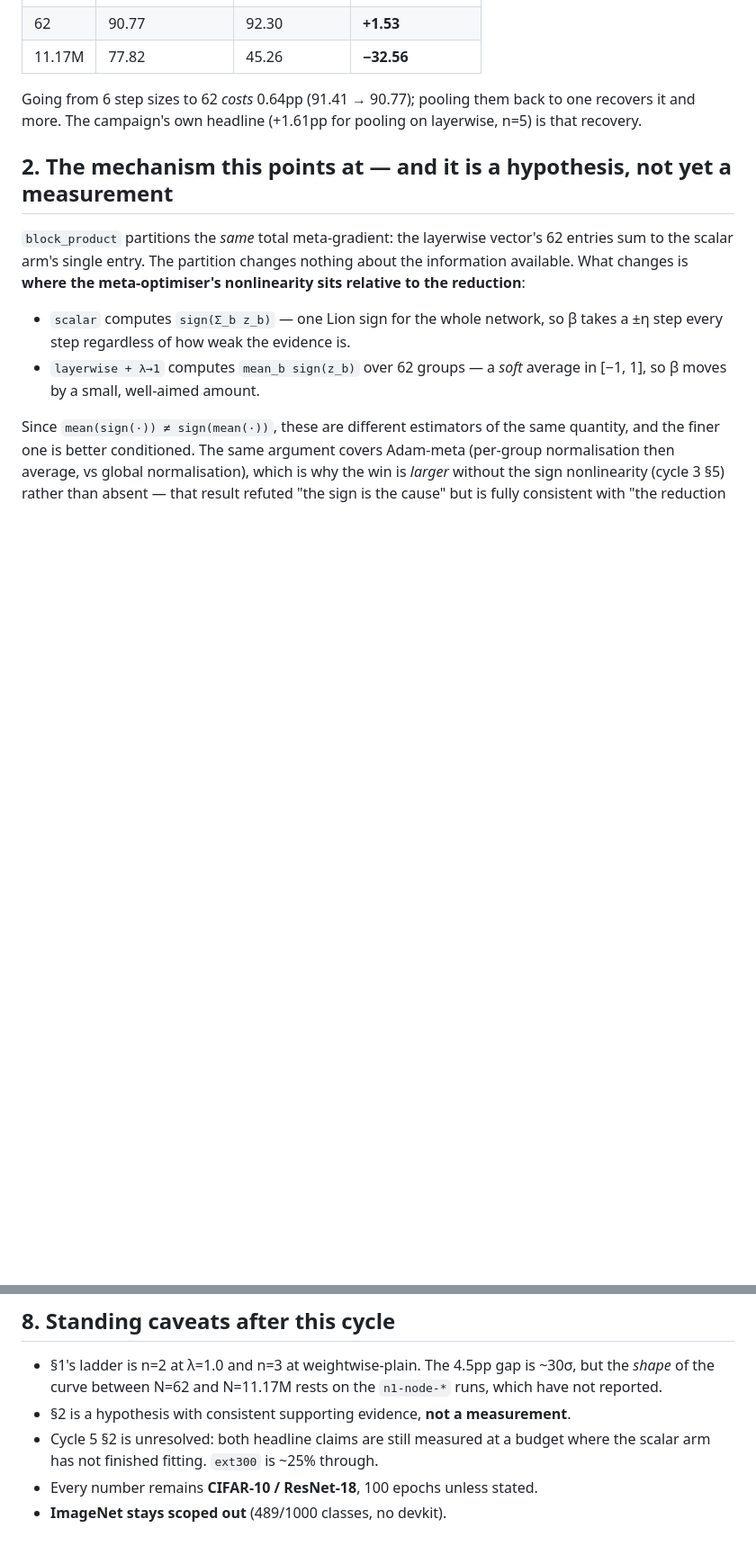
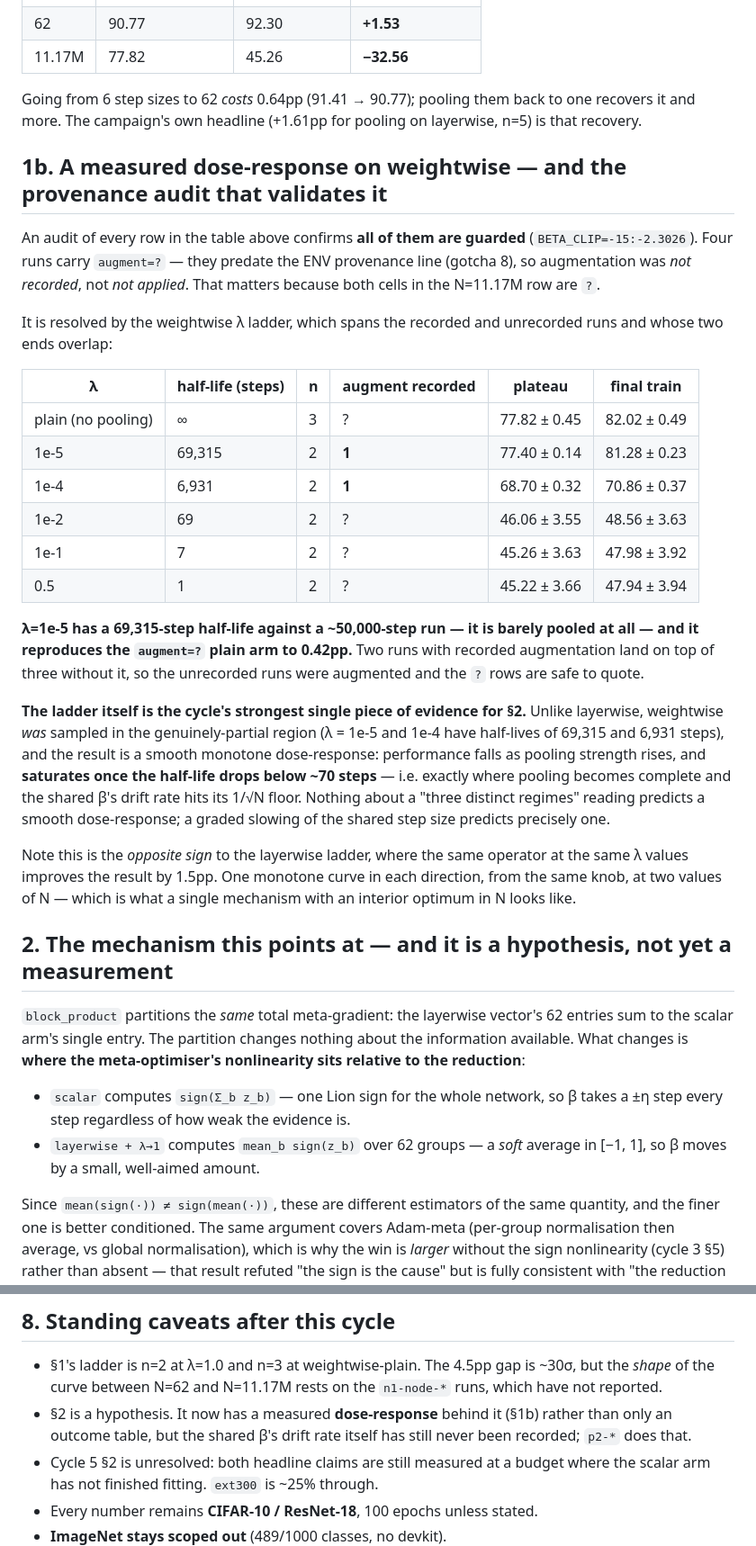
Before and after one commit to teshnizi2/hierarchical-metaoptimize, a Markdown page: docs/FINDINGS.md, 2 parts joined by grey strips. Shown at 90% size. GitHub-like rendering; blank space fills up the shorter version.

Commit message:
Weightwise pooling shows a smooth monotone dose-response, and it validates the augment=? provenance
The weightwise lambda ladder spans the genuinely-partial region (half-lives
69,315 and 6,931 steps) that the layerwise ladder never reached, and gives
77.82 -> 77.40 -> 68.70 -> 46.06 -> 45.26 -> 45.22 as pooling strength rises,
saturating once the half-life falls below ~70 steps. That is a graded effect,
not the 'three distinct regimes' cycle 5 recorded, and it is what a shared
step size slowing toward a 1/sqrt(N) floor predicts.

It also settles the provenance doubt on the N=11.17M row of the cycle 6 table:
lambda=1e-5 (augment recorded) reproduces the plain arm (augment unrecorded) to
0.42pp, so the unrecorded runs were augmented.

```diff
--- a/docs/FINDINGS.md
+++ b/docs/FINDINGS.md
@@ -1665,6 +1665,41 @@ many step sizes survive:
 Going from 6 step sizes to 62 *costs* 0.64pp (91.41 → 90.77); pooling them back to one recovers it
 and more. The campaign's own headline (+1.61pp for pooling on layerwise, n=5) is that recovery.
 
+## 1b. A measured dose-response on weightwise — and the provenance audit that validates it
+
+An audit of every row in the table above confirms **all of them are guarded**
+(`BETA_CLIP=-15:-2.3026`). Four runs carry `augment=?` — they predate the ENV provenance line
+(gotcha 8), so augmentation was *not recorded*, not *not applied*. That matters because both cells
+in the N=11.17M row are `?`.
+
+It is resolved by the weightwise λ ladder, which spans the recorded and unrecorded runs and whose
+two ends overlap:
+
+| λ | half-life (steps) | n | augment recorded | plateau | final train |
+|---|---|---|---|---|---|
+| plain (no pooling) | ∞ | 3 | ? | 77.82 ± 0.45 | 82.02 ± 0.49 |
+| 1e-5 | 69,315 | 2 | **1** | 77.40 ± 0.14 | 81.28 ± 0.23 |
+| 1e-4 | 6,931 | 2 | **1** | 68.70 ± 0.32 | 70.86 ± 0.37 |
+| 1e-2 | 69 | 2 | ? | 46.06 ± 3.55 | 48.56 ± 3.63 |
+| 1e-1 | 7 | 2 | ? | 45.26 ± 3.63 | 47.98 ± 3.92 |
+| 0.5 | 1 | 2 | ? | 45.22 ± 3.66 | 47.94 ± 3.94 |
+
+**λ=1e-5 has a 69,315-step half-life against a ~50,000-step run — it is barely pooled at all — and
+it reproduces the `augment=?` plain arm to 0.42pp.** Two runs with recorded augmentation land on
+top of three without it, so the unrecorded runs were augmented and the `?` rows are safe to quote.
+
+**The ladder itself is the cycle's strongest single piece of evidence for §2.** Unlike layerwise,
+weightwise *was* sampled in the genuinely-partial region (λ = 1e-5 and 1e-4 have half-lives of
+69,315 and 6,931 steps), and the result is a smooth monotone dose-response: performance falls as
+pooling strength rises, and **saturates once the half-life drops below ~70 steps** — i.e. exactly
+where pooling becomes complete and the shared β's drift rate hits its 1/√N floor. Nothing about a
+"three distinct regimes" reading predicts a smooth dose-response; a graded slowing of the shared
+step size predicts precisely one.
+
+Note this is the *opposite sign* to the layerwise ladder, where the same operator at the same λ
+values improves the result by 1.5pp. One monotone curve in each direction, from the same knob, at
+two values of N — which is what a single mechanism with an interior optimum in N looks like.
+
 ## 2. The mechanism this points at — and it is a hypothesis, not yet a measurement
 
 `block_product` partitions the *same* total meta-gradient: the layerwise vector's 62 entries sum
@@ -1843,7 +1878,8 @@ a confident mechanism that a control then corrected.
 
 * §1's ladder is n=2 at λ=1.0 and n=3 at weightwise-plain. The 4.5pp gap is ~30σ, but the *shape*
   of the curve between N=62 and N=11.17M rests on the `n1-node-*` runs, which have not reported.
-* §2 is a hypothesis with consistent supporting evidence, **not a measurement**.
+* §2 is a hypothesis. It now has a measured **dose-response** behind it (§1b) rather than only an
+  outcome table, but the shared β's drift rate itself has still never been recorded; `p2-*` does that.
 * Cycle 5 §2 is unresolved: both headline claims are still measured at a budget where the scalar
   arm has not finished fitting. `ext300` is ~25% through.
 * Every number remains **CIFAR-10 / ResNet-18**, 100 epochs unless stated.
```
